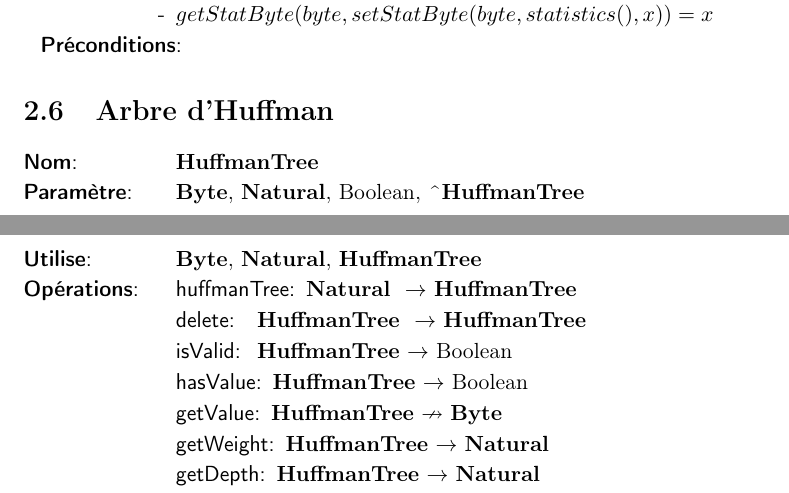
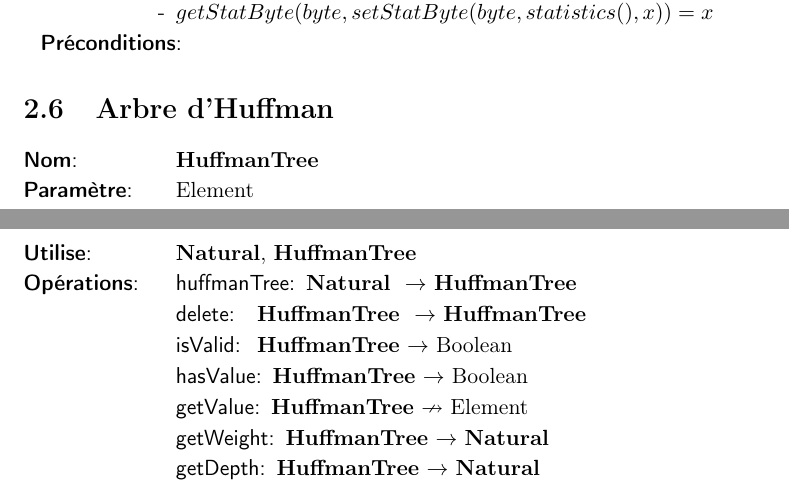
Before and after one commit to AlixANNERAUD/Huffman_compressor, a LaTeX document (rapport/rapport.tex, which reads rapport/analyse/arbreDHuffman.tex): two parts of pages 6 and 7 of 9, joined at a grey line, cut so that both start at the same text. Compiled offline with pdfLaTeX.

Commit message:
Generalization of huffman tree #6

```diff
--- a/rapport/analyse/arbreDHuffman.tex
+++ b/rapport/analyse/arbreDHuffman.tex
@@ -4,15 +4,15 @@
 
 \begin{tad}
     \tadNom{\huffmanTree}
-    \tadParametres{\byte, \naturel, \booleen, \typePointeur{\huffmanTree}}
-    \tadDependances{\byte, \naturel, \huffmanTree}
+    \tadParametres{Element}
+    \tadDependances{\naturel, \huffmanTree}
     \begin{tadOperations}{setLeaf}
         \tadOperation{huffmanTree}{\tadParams{\naturel}}{\huffmanTree}
         \tadOperation{delete}{\tadParams{\huffmanTree}}{\huffmanTree}
 
         \tadOperation{isValid}{\huffmanTree}{\booleen}
         \tadOperation{hasValue}{\huffmanTree}{\booleen}
-        \tadOperationAvecPreconditions{getValue}{\huffmanTree}{\byte}
+        \tadOperationAvecPreconditions{getValue}{\huffmanTree}{Element}
         \tadOperation{getWeight}{\huffmanTree}{\naturel}
         \tadOperation{getDepth}{\huffmanTree}{\naturel}
         \tadOperationAvecPreconditions{getRightLeaf}{\huffmanTree}{\huffmanTree}
```
